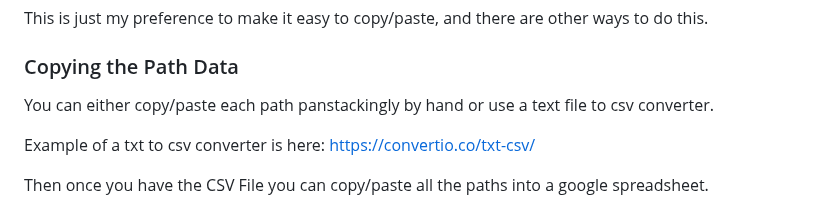
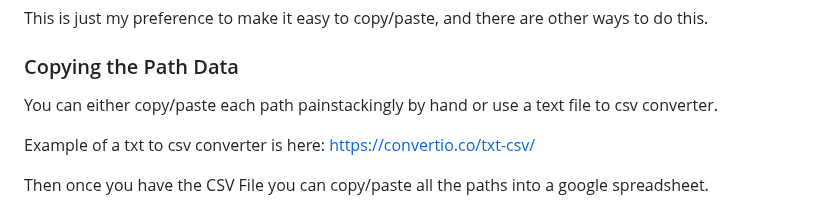
Before and after one commit to goldcyper/ns-map-project, a Markdown page: README.md, the part around the change. Drawn GitHub-style.

```diff
--- a/README.md
+++ b/README.md
@@ -178,7 +178,7 @@ This is just my preference to make it easy to copy/paste, and there are other wa
 
 ### Copying the Path Data
 
-You can either copy/paste each path panstackingly by hand or use a text file to csv converter.
+You can either copy/paste each path painstackingly by hand or use a text file to csv converter.
 
 Example of a txt to csv converter is here: https://convertio.co/txt-csv/
 
```
